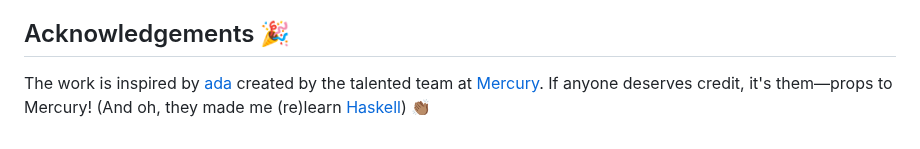
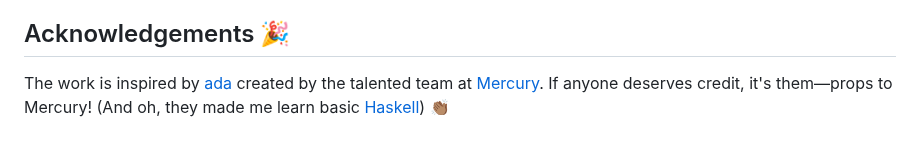
Before and after one commit to clovisphere/lucy, a Markdown page: README.md, the part around the change. Rendered like a GitHub page.

Commit message:
Rephrase acknowledgement paragraph:)

```diff
--- a/README.md
+++ b/README.md
@@ -129,4 +129,4 @@ Clovis Mugaruka :-)
 
 The work is inspired by [ada](https://github.com/MercuryTechnologies/ada)
 created by the talented team at [Mercury](https://mercury.com/). If anyone deserves credit,
-it's them—props to Mercury! (And oh, they made me (re)learn [Haskell](https://people.willamette.edu/~fruehr/haskell/evolution.html)) 👏🏽
+it's them—props to Mercury! (And oh, they made me learn basic [Haskell](https://people.willamette.edu/~fruehr/haskell/evolution.html)) 👏🏽
```
